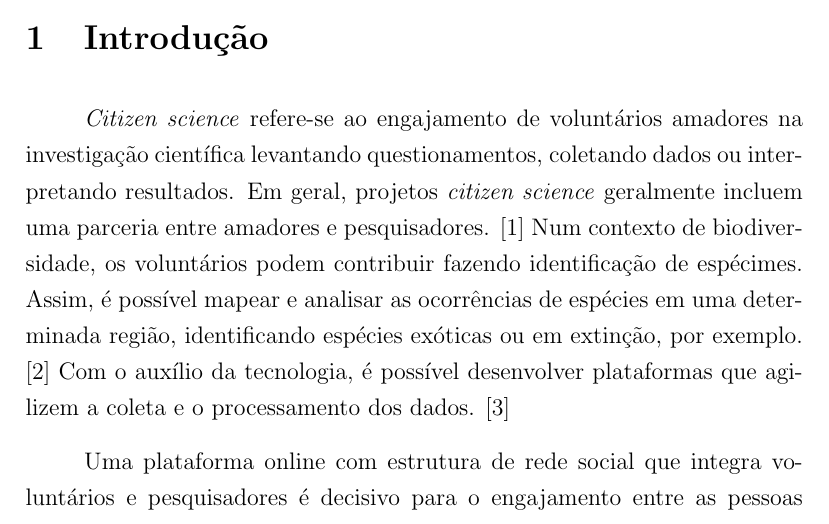
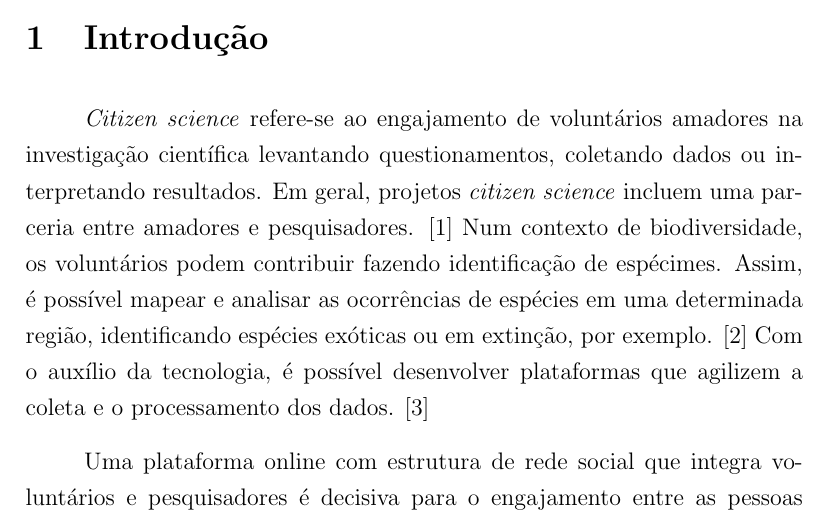
Before and after one commit to nmcardoso/ic-reports, a LaTeX document (2016/main.tex, which reads 2016/sections/introduction.tex): part of page 2 of 14, cut so that both start at the same text. Compiled offline with pdfLaTeX.

Commit message:
fix typos

```diff
--- a/2016/sections/introduction.tex
+++ b/2016/sections/introduction.tex
@@ -1,6 +1,6 @@
 \section{Introdução}
-\emph{Citizen science} refere-se ao engajamento de voluntários amadores na investigação científica levantando questionamentos, coletando dados ou interpretando resultados. Em geral, projetos \emph{citizen science} geralmente incluem uma parceria entre amadores e pesquisadores. \cite{sivertown2009} Num contexto de biodiversidade, os voluntários podem contribuir fazendo identificação de espécimes. Assim, é possível mapear e analisar as ocorrências de espécies em uma determinada região, identificando espécies exóticas ou em extinção, por exemplo. \cite{miller2012} Com o auxílio da tecnologia, é possível desenvolver plataformas que agilizem a coleta e o processamento dos dados. \cite{bonney2014}
+\emph{Citizen science} refere-se ao engajamento de voluntários amadores na investigação científica levantando questionamentos, coletando dados ou interpretando resultados. Em geral, projetos \emph{citizen science} incluem uma parceria entre amadores e pesquisadores. \cite{sivertown2009} Num contexto de biodiversidade, os voluntários podem contribuir fazendo identificação de espécimes. Assim, é possível mapear e analisar as ocorrências de espécies em uma determinada região, identificando espécies exóticas ou em extinção, por exemplo. \cite{miller2012} Com o auxílio da tecnologia, é possível desenvolver plataformas que agilizem a coleta e o processamento dos dados. \cite{bonney2014}
 
-Uma plataforma online com estrutura de rede social que integra voluntários e pesquisadores é decisivo para o engajamento entre as pessoas envolvidas e, consequentemente, a popularização do projeto. Os voluntários publicam suas observações e, ao mesmo tempo, podem aprender as pesquisas desenvolvidas. Esta troca de conhecimento entre profissionais e amadores é uma das principais características de projetos \emph{citizen science}. \cite{sivertown2009}
+Uma plataforma online com estrutura de rede social que integra voluntários e pesquisadores é decisiva para o engajamento entre as pessoas envolvidas e, consequentemente, a popularização do projeto. Os voluntários publicam suas observações e, ao mesmo tempo, podem aprender as pesquisas desenvolvidas. Esta troca de conhecimento entre profissionais e amadores é uma das principais características de projetos \emph{citizen science}. \cite{sivertown2009}
 
 Como os dados coletados por voluntários podem chegar a um grau de confiabilidade muito próximo ao de profissionais \cite{gollan2012, vanstrien2013}, uma base de dados com observações georreferenciadas de espécimes coletadas por voluntários é uma riquíssima fonte de dados para projetos de pesquisa da área. Mais do que isso, uma plataforma que conecta pesquisadores e voluntários tem grande potencial de intercâmbio de informações.
```
